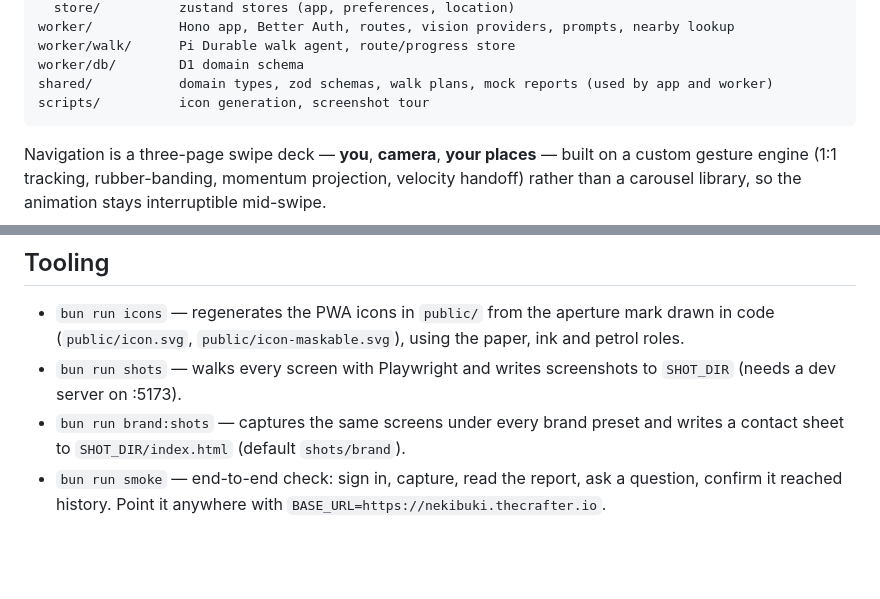
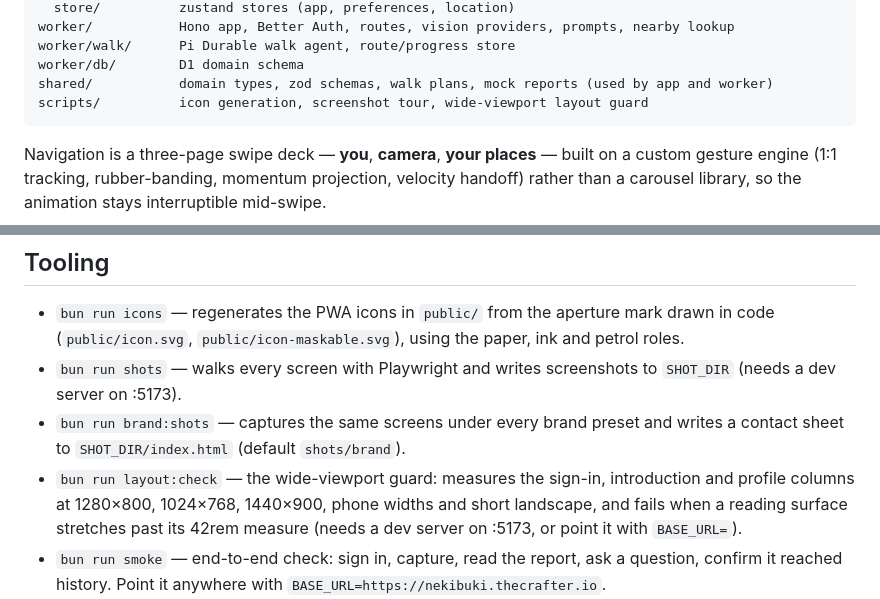
Before and after one commit to ispiroglu/nekibuki, a Markdown page: README.md, 2 parts joined by grey strips. Drawn GitHub-style; blank space fills up the shorter version.

````diff
--- a/README.md
+++ b/README.md
@@ -242,7 +242,7 @@ worker/           Hono app, Better Auth, routes, vision providers, prompts, near
 worker/walk/      Pi Durable walk agent, route/progress store
 worker/db/        D1 domain schema
 shared/           domain types, zod schemas, walk plans, mock reports (used by app and worker)
-scripts/          icon generation, screenshot tour
+scripts/          icon generation, screenshot tour, wide-viewport layout guard
 ```
 
 Navigation is a three-page swipe deck — **you**, **camera**, **your places** — built on a custom
@@ -257,6 +257,10 @@ a carousel library, so the animation stays interruptible mid-swipe.
   (needs a dev server on :5173).
 - `bun run brand:shots` — captures the same screens under every brand preset and writes a
   contact sheet to `SHOT_DIR/index.html` (default `shots/brand`).
+- `bun run layout:check` — the wide-viewport guard: measures the sign-in, introduction and
+  profile columns at 1280×800, 1024×768, 1440×900, phone widths and short landscape, and fails
+  when a reading surface stretches past its 42rem measure (needs a dev server on :5173, or point
+  it with `BASE_URL=`).
 - `bun run smoke` — end-to-end check: sign in, capture, read the report, ask a question, confirm
   it reached history. Point it anywhere with `BASE_URL=https://nekibuki.thecrafter.io`.
 - `bun run perf` — the performance guard: the photo pipeline runs in the worker, the camera
````
Also changed, not shown: DESIGN.md (+3 -2 lines).
